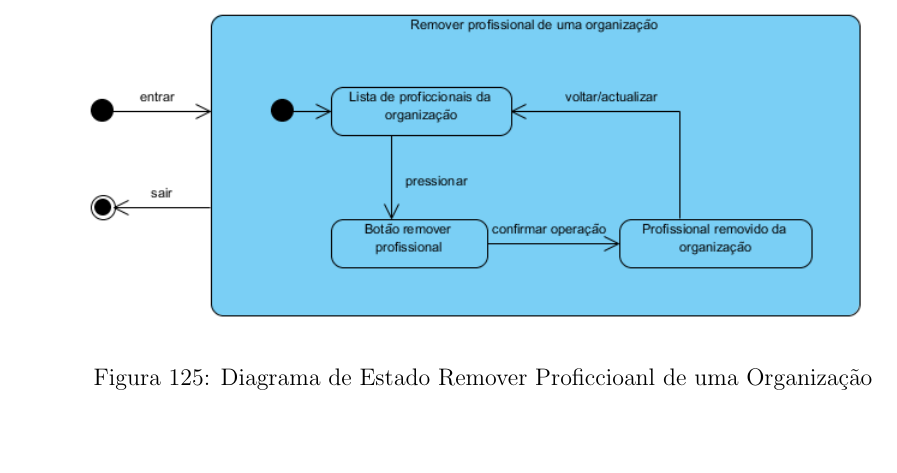
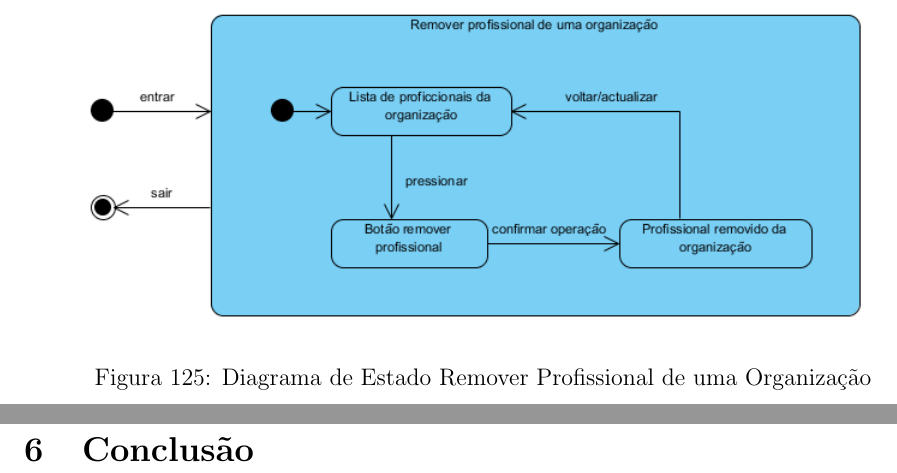
Before and after one commit to 62Gerente/ArqueoDB, a LaTeX document (Relatório/relatorio.tex): part of page 87 of 87 before the commit and two parts of pages 87 and 88 of 88 after it, the two joined at a grey line, cut so that both start at the same text, the shorter picture padded with empty space. Compiled offline with pdfLaTeX.

Commit message:
Actualizado

```diff
--- a/Relatório/relatorio.tex
+++ b/Relatório/relatorio.tex
@@ -1130,8 +1130,11 @@ Os diagramas de estado permitem demonstrar o comportamente de determinados objec
 \begin{figure}[h!]
 \centering
 \includegraphics[scale=0.8]{estado/removerprofissional}
-\caption{Diagrama de Estado Remover Proficcioanl de uma Organização}
+\caption{Diagrama de Estado Remover Profissional de uma Organização}
 \end{figure}
 
 
+\clearpage
+\section{Conclusão}
+
 \end{document}
```
Also changed, not shown: Relatório/relatorio.pdf (added), Relatório/relatorio.tex (2 more changed lines), 3 other files.
